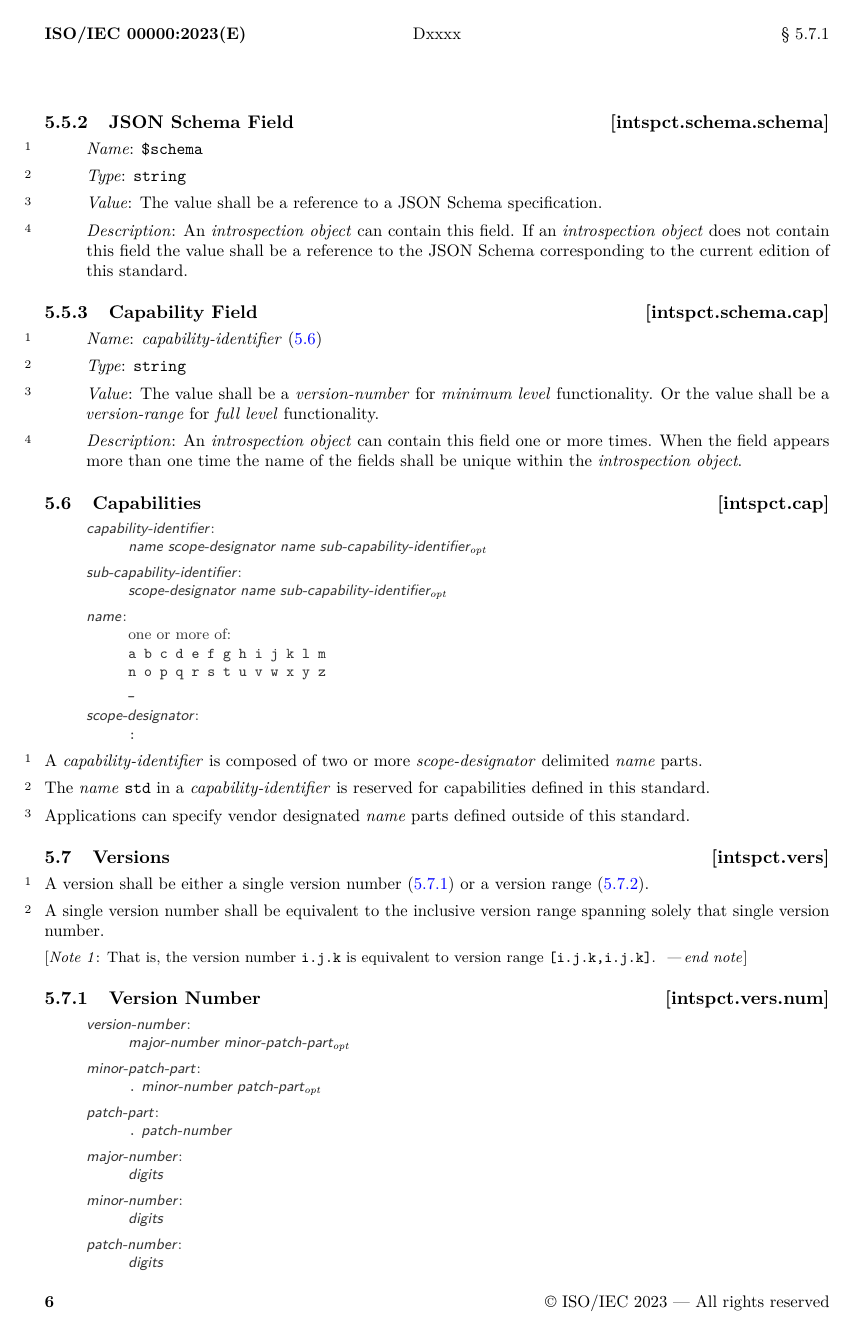
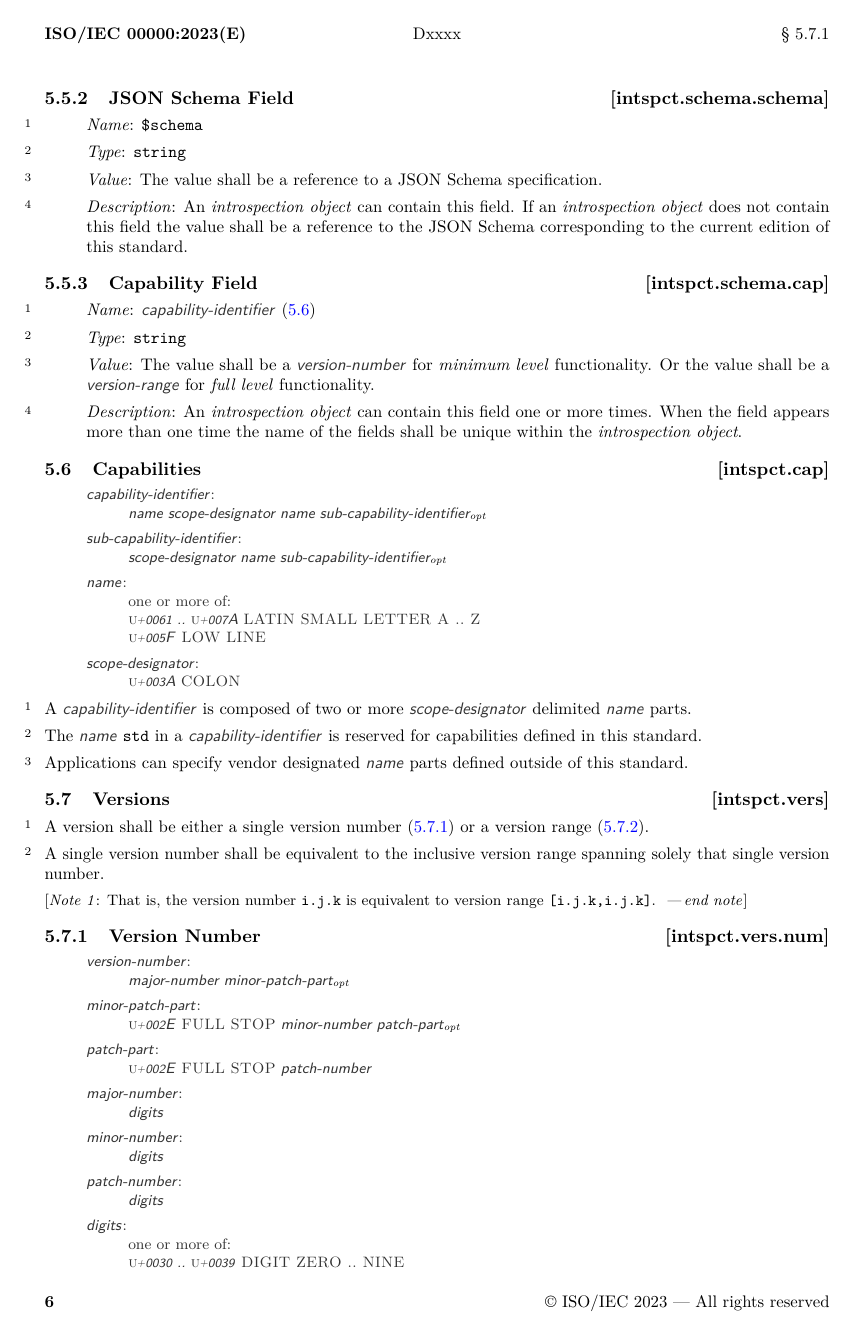
Before and after one commit to cplusplus/ecosystem-is, a LaTeX thesis (src/ecosystem.tex, which reads src/eco_introspection.tex): page 10 of 16. Compiled offline with pdfLaTeX; a LaTeX package or settings file that is missing is left out.

Commit message:
Fix grammar for version-range, and edit fixes.
Version range grammar had the closing bracket as optional but it's
required.
Use unicode points for literals.
And use special grammarterm command for refs to grammar items.

```diff
--- a/src/eco_introspection.tex
+++ b/src/eco_introspection.tex
@@ -155,26 +155,25 @@ An \emph{introspection object} can have the following fields.
 
 \nontermdef{name}\br
 	\descr{one or more of:}\br
-	\terminal{a b c d e f g h i j k l m}\br
-	\terminal{n o p q r s t u v w x y z}\br
-	\terminal{_}
+	\ucode{0061} .. \ucode{007A} \uname{LATIN SMALL LETTER A .. Z}\br
+	\ucode{005F} \uname{LOW LINE}
 
 \nontermdef{scope-designator}\br
-	\terminal{:}
+	\ucode{003A} \uname{COLON}
 
-\end{bnf}
+\end{ncbnf}
 
 \pnum
-A \emph{capability-identifier} is composed of two or more \emph{scope-designator}
-delimited \emph{name} parts.
+A \grammarterm{capability-identifier} is composed of two or more
+\grammarterm{scope-designator} delimited \grammarterm{name} parts.
 
 \pnum
-The \emph{name} \verb|std| in a \emph{capability-identifier} is reserved for
-capabilities defined in this standard.
+The \grammarterm{name} \verb|std| in a \grammarterm{capability-identifier} is
+reserved for capabilities defined in this standard.
 
 \pnum
-Applications can specify vendor designated \emph{name} parts defined outside of
-this standard.
+Applications can specify vendor designated \grammarterm{name} parts defined
+outside of this standard.
 
 \rSec1[intspct.vers]{Versions}
 
@@ -194,16 +193,16 @@ That is, the version number \verb|i.j.k| is equivalent to version range
 \rSec2[intspct.vers.num]{Version Number}
 
 \pnum
-\begin{bnf}
+\begin{ncbnf}
 
 \nontermdef{version-number}\br
 	major-number \opt{minor-patch-part}
 
 \nontermdef{minor-patch-part}\br
-	\terminal{.} minor-number \opt{patch-part}
+	\ucode{002E} \uname{FULL STOP} minor-number \opt{patch-part}
 
 \nontermdef{patch-part}\br
-	\terminal{.} patch-number
+	\ucode{002E} \uname{FULL STOP} patch-number
 
 \nontermdef{major-number}\br
 	digits
@@ -216,13 +215,13 @@ That is, the version number \verb|i.j.k| is equivalent to version range
 
 \nontermdef{digits}\br
 	\descr{one or more of:}\br
-	\terminal{0 1 2 3 4 5 6 7 8 9}
+	\ucode{0030} .. \ucode{0039} \uname{DIGIT ZERO .. NINE}
 
-\end{bnf}
+\end{ncbnf}
 
 \pnum
-A version number is composed of 1, 2, or 3 decimal numbers (\emph{digits})
-separated by a period (\verb|.|).
+A version number is composed of 1, 2, or 3 decimal numbers
+(\grammarterm{digits}) separated by a \ucode{002E} \uname{FULL STOP}.
 
 \pnum
 A version number composed of 1 decimal number is equivalent to that decimal
```
Also changed, not shown: src/eco_introspection.tex (46 more changed lines).
